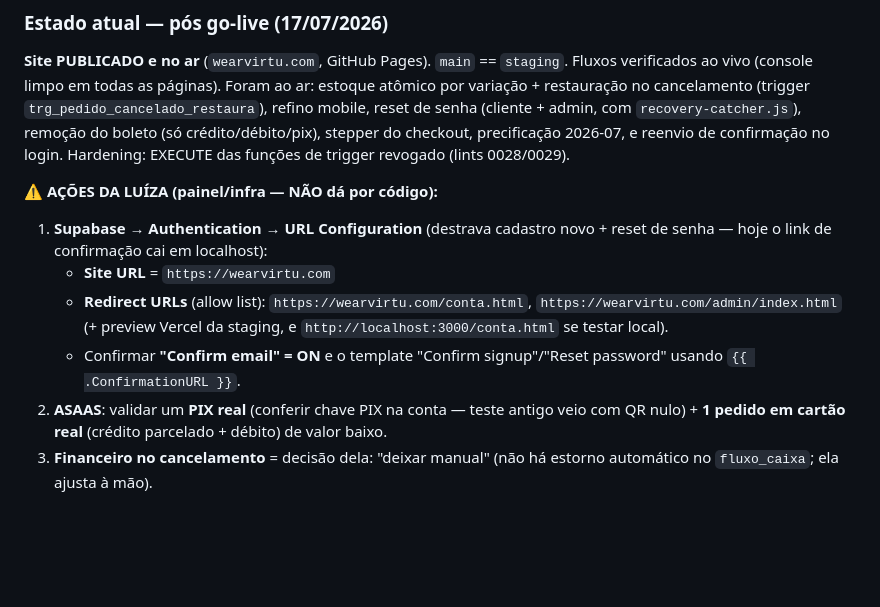
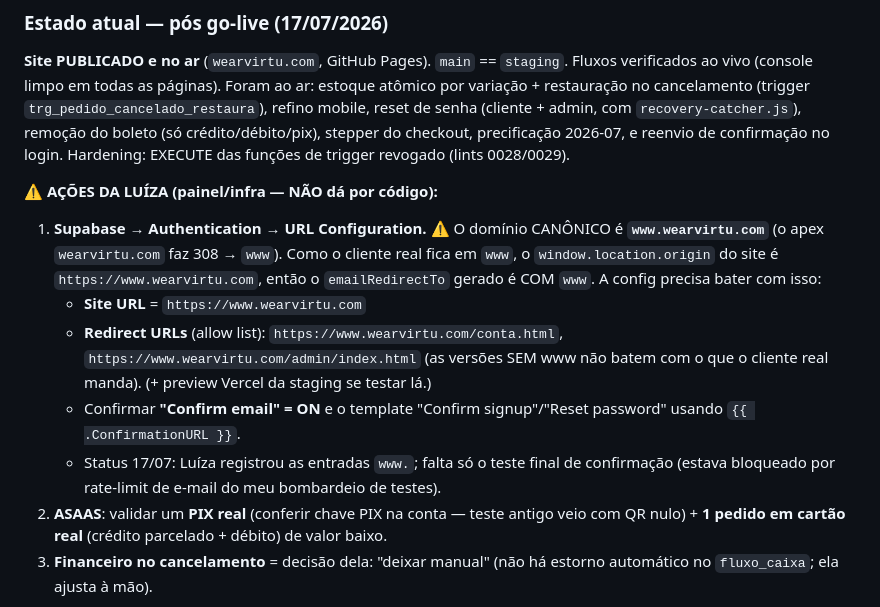
Before and after one commit to luizalucena/virtu-site, a Markdown page: CLAUDE.md, the part around the change. Drawn GitHub-style; blank space fills up the shorter version.

Commit message:
docs(claude): domínio canônico é www.wearvirtu.com (config Auth com www)
O apex wearvirtu.com faz 308 → www.wearvirtu.com. Como o cliente real fica em
www, o emailRedirectTo do site sai com www — a config de Auth (Site URL +
Redirect URLs) precisa usar www.wearvirtu.com, senão o redirect de
confirmação/reset não bate. Documentado no bloco de pendências.

Co-Authored-By: Claude Opus 4.8 <noreply@anthropic.com>

```diff
--- a/CLAUDE.md
+++ b/CLAUDE.md
@@ -131,10 +131,11 @@ Toda tarefa segue estas etapas, nesta ordem:
 **Site PUBLICADO e no ar** (`wearvirtu.com`, GitHub Pages). `main` == `staging`. Fluxos verificados ao vivo (console limpo em todas as páginas). Foram ao ar: estoque atômico por variação + restauração no cancelamento (trigger `trg_pedido_cancelado_restaura`), refino mobile, reset de senha (cliente + admin, com `recovery-catcher.js`), remoção do boleto (só crédito/débito/pix), stepper do checkout, precificação 2026-07, e reenvio de confirmação no login. Hardening: EXECUTE das funções de trigger revogado (lints 0028/0029).
 
 **⚠️ AÇÕES DA LUÍZA (painel/infra — NÃO dá por código):**
-1. **Supabase → Authentication → URL Configuration** (destrava cadastro novo + reset de senha — hoje o link de confirmação cai em localhost):
-   - **Site URL** = `https://wearvirtu.com`
-   - **Redirect URLs** (allow list): `https://wearvirtu.com/conta.html`, `https://wearvirtu.com/admin/index.html` (+ preview Vercel da staging, e `http://localhost:3000/conta.html` se testar local).
+1. **Supabase → Authentication → URL Configuration.** ⚠️ O domínio CANÔNICO é **`www.wearvirtu.com`** (o apex `wearvirtu.com` faz 308 → `www`). Como o cliente real fica em `www`, o `window.location.origin` do site é `https://www.wearvirtu.com`, então o `emailRedirectTo` gerado é COM `www`. A config precisa bater com isso:
+   - **Site URL** = `https://www.wearvirtu.com`
+   - **Redirect URLs** (allow list): `https://www.wearvirtu.com/conta.html`, `https://www.wearvirtu.com/admin/index.html` (as versões SEM www não batem com o que o cliente real manda). (+ preview Vercel da staging se testar lá.)
    - Confirmar **"Confirm email" = ON** e o template "Confirm signup"/"Reset password" usando `{{ .ConfirmationURL }}`.
+   - Status 17/07: Luíza registrou as entradas `www.`; falta só o teste final de confirmação (estava bloqueado por rate-limit de e-mail do meu bombardeio de testes).
 2. **ASAAS**: validar um **PIX real** (conferir chave PIX na conta — teste antigo veio com QR nulo) + **1 pedido em cartão real** (crédito parcelado + débito) de valor baixo.
 3. **Financeiro no cancelamento** = decisão dela: "deixar manual" (não há estorno automático no `fluxo_caixa`; ela ajusta à mão).
 
```
